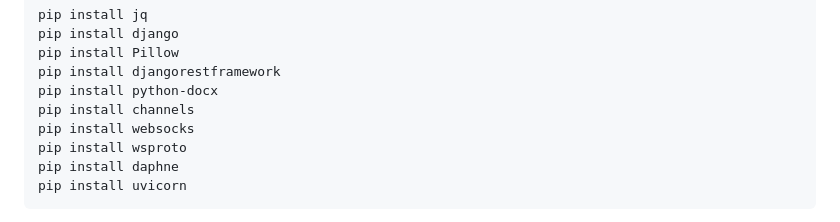
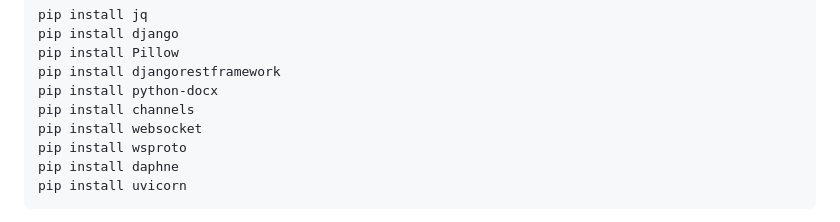
Before and after one commit to threatexpress/edc, a Markdown page: README.md, the part around the change. Drawn GitHub-style.

Commit message:
Package update

```diff
--- a/README.md
+++ b/README.md
@@ -14,7 +14,7 @@ pip install Pillow
 pip install djangorestframework
 pip install python-docx
 pip install channels
-pip install websocks
+pip install websocket
 pip install wsproto
 pip install daphne
 pip install uvicorn
```
